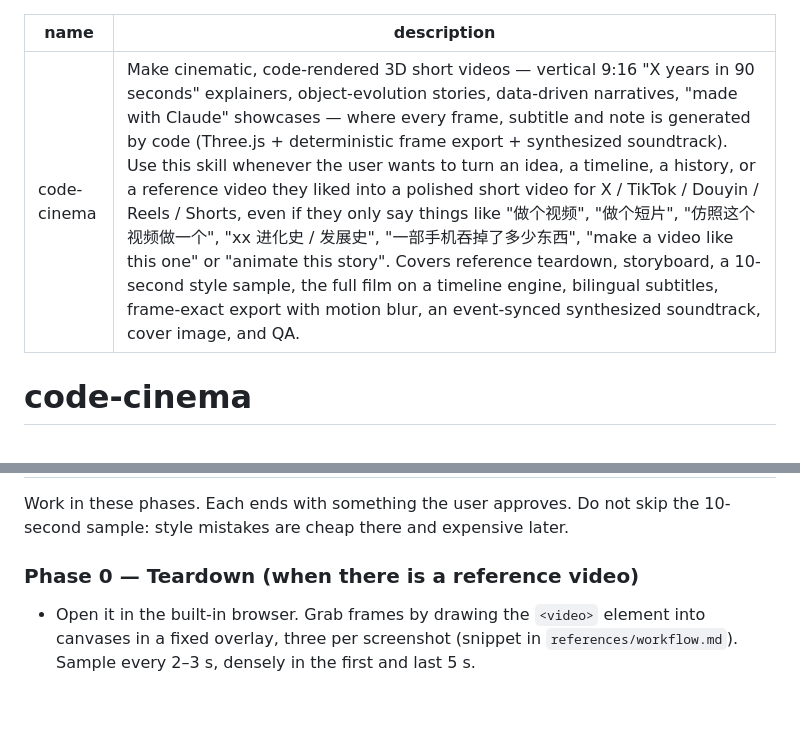
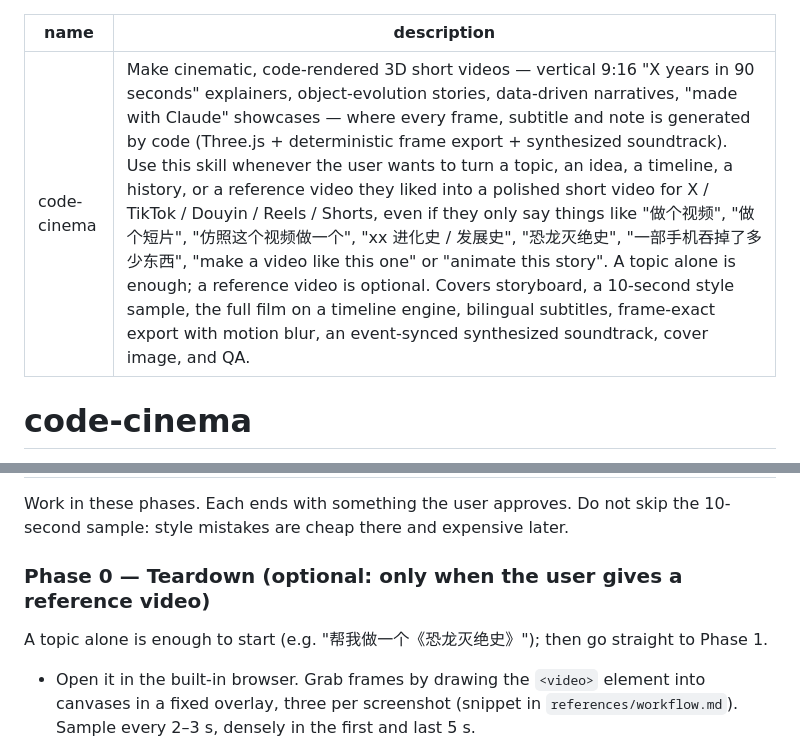
Before and after one commit to bangbuilds/code-cinema, a Markdown page: SKILL.md, 2 parts joined by grey strips. Rendered like a GitHub page; blank space fills up the shorter version.

```diff
--- a/SKILL.md
+++ b/SKILL.md
@@ -1,6 +1,6 @@
 ---
 name: code-cinema
-description: Make cinematic, code-rendered 3D short videos — vertical 9:16 "X years in 90 seconds" explainers, object-evolution stories, data-driven narratives, "made with Claude" showcases — where every frame, subtitle and note is generated by code (Three.js + deterministic frame export + synthesized soundtrack). Use this skill whenever the user wants to turn an idea, a timeline, a history, or a reference video they liked into a polished short video for X / TikTok / Douyin / Reels / Shorts, even if they only say things like "做个视频", "做个短片", "仿照这个视频做一个", "xx 进化史 / 发展史", "一部手机吞掉了多少东西", "make a video like this one" or "animate this story". Covers reference teardown, storyboard, a 10-second style sample, the full film on a timeline engine, bilingual subtitles, frame-exact export with motion blur, an event-synced synthesized soundtrack, cover image, and QA.
+description: Make cinematic, code-rendered 3D short videos — vertical 9:16 "X years in 90 seconds" explainers, object-evolution stories, data-driven narratives, "made with Claude" showcases — where every frame, subtitle and note is generated by code (Three.js + deterministic frame export + synthesized soundtrack). Use this skill whenever the user wants to turn a topic, an idea, a timeline, a history, or a reference video they liked into a polished short video for X / TikTok / Douyin / Reels / Shorts, even if they only say things like "做个视频", "做个短片", "仿照这个视频做一个", "xx 进化史 / 发展史", "恐龙灭绝史", "一部手机吞掉了多少东西", "make a video like this one" or "animate this story". A topic alone is enough; a reference video is optional. Covers storyboard, a 10-second style sample, the full film on a timeline engine, bilingual subtitles, frame-exact export with motion blur, an event-synced synthesized soundtrack, cover image, and QA.
 ---
 
 # code-cinema
@@ -22,7 +22,8 @@ Two complete films were made this way and ship as examples:
 
 Work in these phases. Each ends with something the user approves. Do not skip the 10-second sample: style mistakes are cheap there and expensive later.
 
-### Phase 0 — Teardown (when there is a reference video)
+### Phase 0 — Teardown (optional: only when the user gives a reference video)
+A topic alone is enough to start (e.g. "帮我做一个《恐龙灭绝史》"); then go straight to Phase 1.
 - Open it in the built-in browser. Grab frames by drawing the `<video>` element into canvases in a fixed overlay, three per screenshot (snippet in `references/workflow.md`). Sample every 2–3 s, densely in the first and last 5 s.
 - Note: the hook (first 2 s), the connecting thread, pacing between beats, the typography system, palette and accent color, transitions, the ending twist.
 - Summarize 4–6 structural devices to keep and say plainly that the subject will change.
```
Also changed, not shown: README.md (+3 -3 lines).
